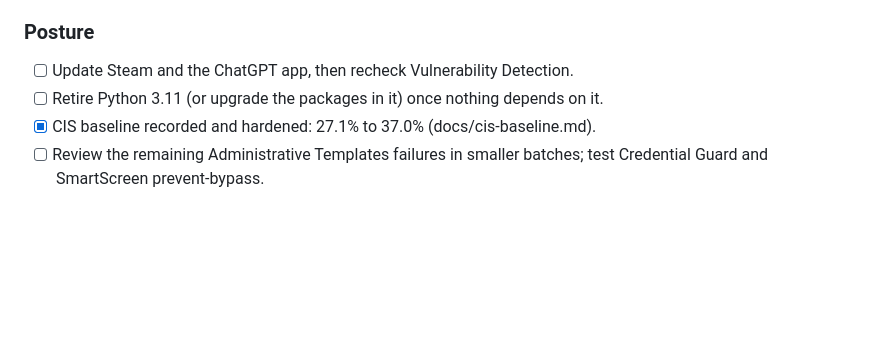
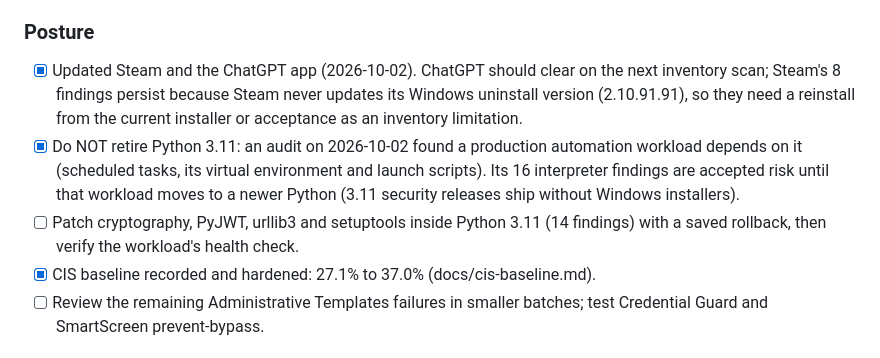
Before and after one commit to jordan17133/SentinelGrid, a Markdown page: BUILD-LOG.md, the part around the change. Drawn GitHub-style; blank space fills up the shorter version.

Commit message:
Audit: Python 3.11 dependency and Steam inventory note

```diff
--- a/BUILD-LOG.md
+++ b/BUILD-LOG.md
@@ -194,8 +194,9 @@ Windows host                         |
 - [x] Tuned only after a baseline existed: rules 100100 and 100101 were replayed against 674 stored alerts before deployment.
 
 ### Posture
-- [ ] Update Steam and the ChatGPT app, then recheck Vulnerability Detection.
-- [ ] Retire Python 3.11 (or upgrade the packages in it) once nothing depends on it.
+- [x] Updated Steam and the ChatGPT app (2026-10-02). ChatGPT should clear on the next inventory scan; Steam's 8 findings persist because Steam never updates its Windows uninstall version (2.10.91.91), so they need a reinstall from the current installer or acceptance as an inventory limitation.
+- [x] Do NOT retire Python 3.11: an audit on 2026-10-02 found a production automation workload depends on it (scheduled tasks, its virtual environment and launch scripts). Its 16 interpreter findings are accepted risk until that workload moves to a newer Python (3.11 security releases ship without Windows installers).
+- [ ] Patch cryptography, PyJWT, urllib3 and setuptools inside Python 3.11 (14 findings) with a saved rollback, then verify the workload's health check.
 - [x] CIS baseline recorded and hardened: 27.1% to 37.0% (docs/cis-baseline.md).
 - [ ] Review the remaining Administrative Templates failures in smaller batches; test Credential Guard and SmartScreen prevent-bypass.
 
```
